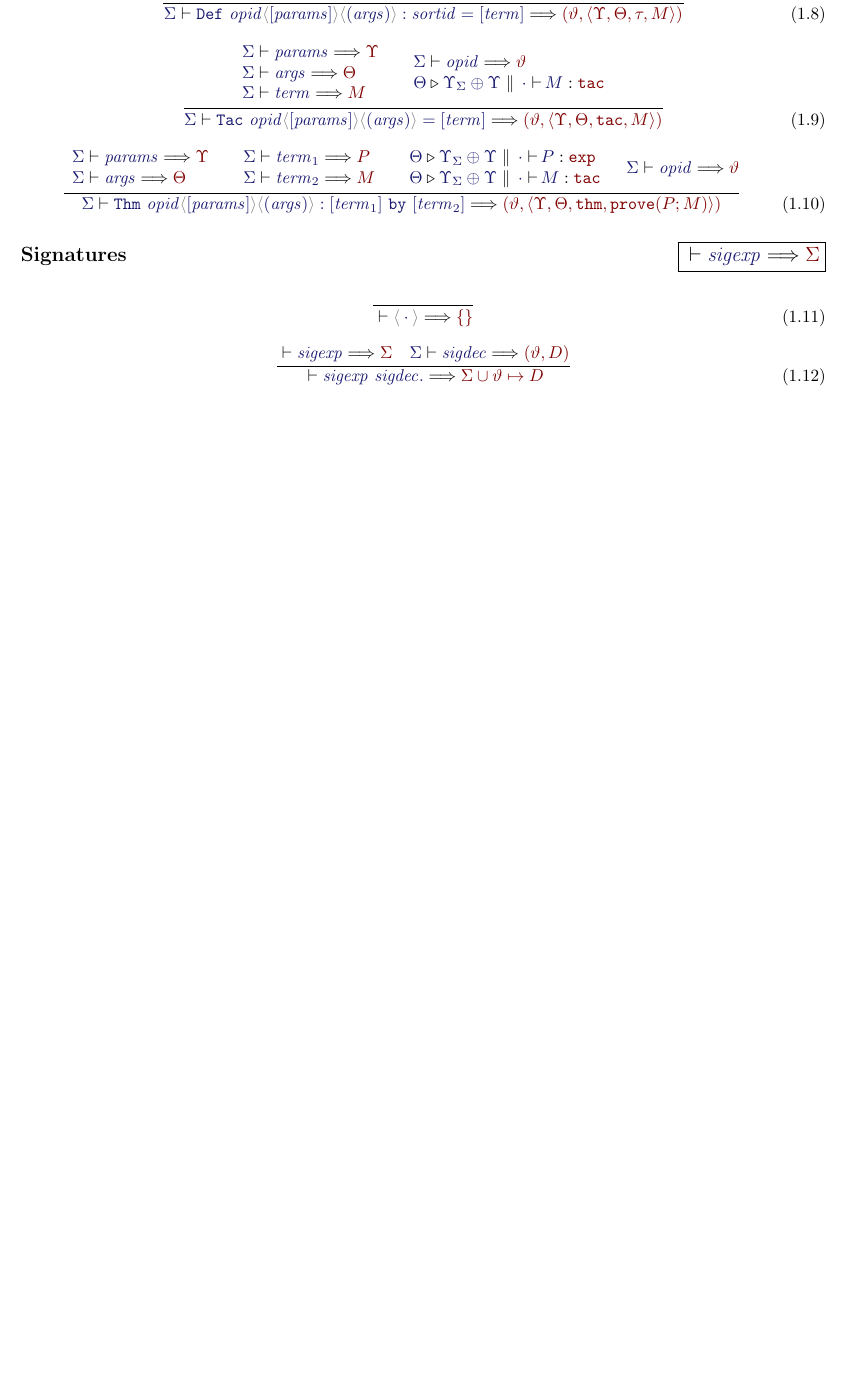
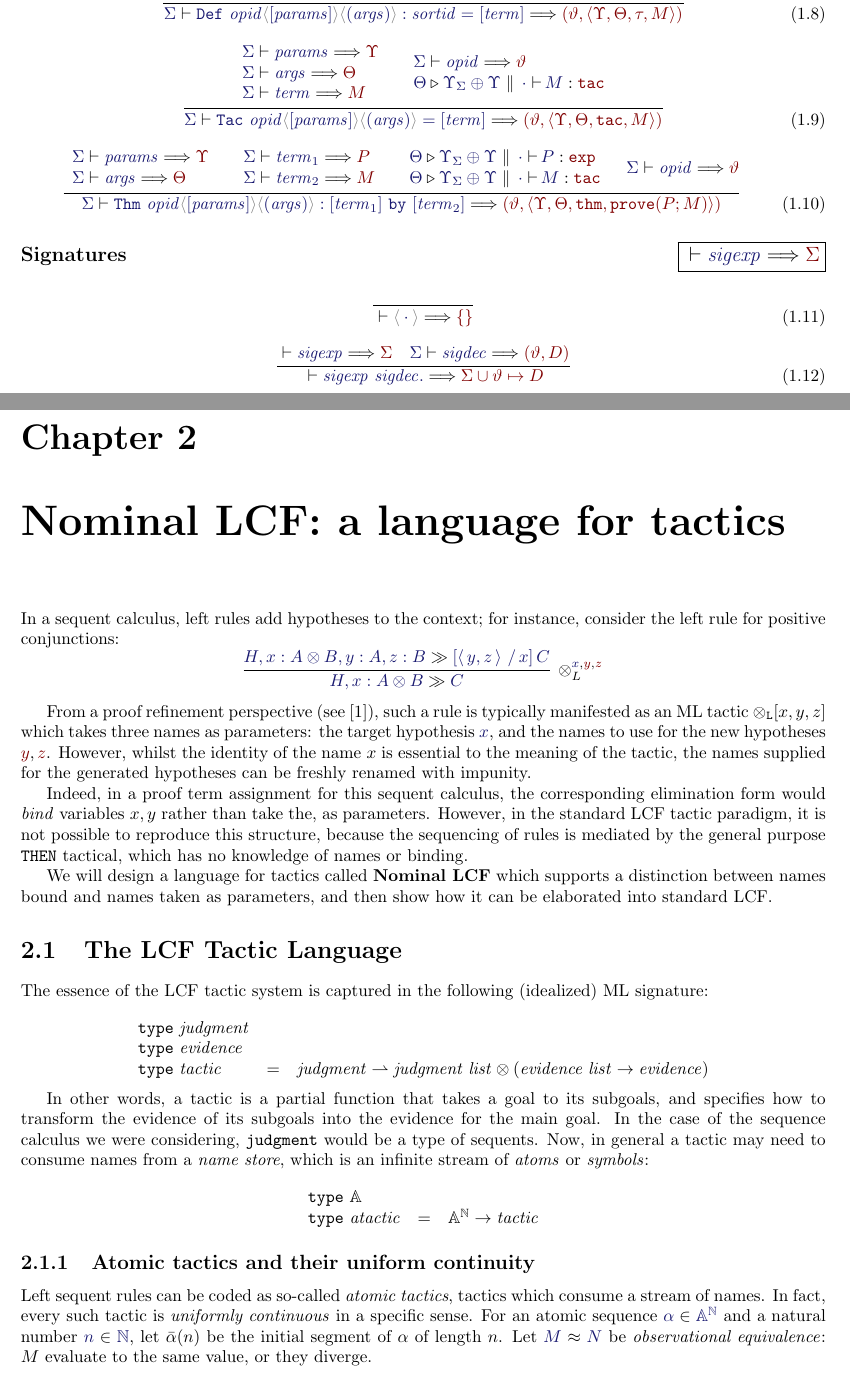
Before and after one commit to RedPRL/sml-redprl, a LaTeX thesis (doc/definition.tex, which reads doc/chapters/tactics.tex): part of page 5 of 5 before the commit and two parts of pages 5 and 6 of 8 after it, the two joined at a grey line, cut so that both start at the same text, the shorter picture padded with empty space. The pictures show the PDF file doc/definition.pdf that the author committed with the source.

Commit message:
[Definition] Begin defining Nominal LCF

```diff
--- /dev/null
+++ b/doc/chapters/tactics.tex
@@ -0,0 +1,38 @@
+\chapter{Nominal LCF: a language for tactics}
+
+In a sequent calculus, left rules add hypotheses to the context; for instance,
+consider the left rule for positive conjunctions:
+\[
+  \infer[{\otimes_L^{\IMode{x},\OMode{y},\OMode{z}}}]{
+    \IMode{H,x:A\otimes B}\gg\IMode{C}
+  }{
+    \IMode{H,x:A\otimes B,y:A,z:B}\gg\IMode{
+      \IMode{\Subst{\Pair{y}{z}}{x}{C}}
+    }
+  }
+\]
+%
+
+From a proof refinement perspective (see~\cite{constable:1986}), such a rule is
+typically manifested as an ML tactic $\mathtt{\otimes_L}[x,y,z]$ which takes
+three names as parameters: the target hypothesis $\IMode{x}$, and the names to
+use for the new hypotheses $\OMode{y},\OMode{z}$. However, whilst the identity
+of the name $x$ is essential to the meaning of the tactic, the names supplied
+for the generated hypotheses can be freshly renamed with impunity.
+
+Indeed, in a proof term assignment for this sequent calculus, the corresponding
+elimination form would \emph{bind} variables $x,y$ rather than take the, as
+parameters. However, in the standard LCF tactic paradigm, it is not possible to
+reproduce this structure, because the sequencing of rules is mediated by the
+general purpose $\mathtt{THEN}$ tactical, which has no knowledge of names or
+binding.
+
+We will design a language for tactics called \textbf{Nominal LCF} which
+supports a distinction between names bound and names taken as parameters, and
+then show how it can be elaborated into standard LCF.
+
+\section{The LCF Tactic Language}
+\newcommand\MLTypeDecl[1]{\mathtt{type}\ #1}
+\newcommand\PartialFun[2]{#1\rightharpoonup #2}
+\newcommand\LCFJudgment{\mathit{judgment}}
+\newcommand\LCFEvidence{\mathit{evidence}}
@@ -0,0 +43,6 @@
+\newcommand\MLStream[1]{{#1}^{\MLNat}}
+\newcommand\LCFAtomicTactic{\mathit{atactic}}
+\newcommand\StreamTake[2]{\bar{#1}(#2)}
+
+The essence of the LCF tactic system is captured in the following (idealized)
+ML signature:
@@ -0,0 +54,34 @@
+    \MLTypeDecl{\LCFTactic} &= &\PartialFun{\LCFJudgment}{\MLList{\LCFJudgment} \otimes (\MLList{\LCFEvidence}\to\LCFEvidence)}
+  \end{array}
+\]
+
+In other words, a tactic is a partial function that takes a goal to its
+subgoals, and specifies how to transform the evidence of its subgoals into the
+evidence for the main goal. In the case of the sequence calculus we were
+considering, \verb!judgment! would be a type of sequents.  Now, in general a
+tactic may need to consume names from a \emph{name store}, which is an infinite
+stream of \emph{atoms} or \emph{symbols}:
+
+\[
+  \begin{array}{lcl}
+    \MLTypeDecl{\MLAtom}\\
+    \MLTypeDecl{\LCFAtomicTactic} &= &\MLStream{\MLAtom} \to \LCFTactic
+  \end{array}
+\]
+
+\newcommand\KleeneEq[2]{\IMode{#1}\approx \IMode{#2}}
+\newcommand\UMod[2]{\mathsf{umod}(#1,#2)}
+
+\subsection{Atomic tactics and their uniform continuity}
+
+Left sequent rules can be coded as so-called \emph{atomic tactics}, tactics which
+consume a stream of names. In fact, every such tactic is \emph{uniformly
+continuous} in a specific sense. For an atomic sequence
+$\Member{\alpha}{\MLStream{\MLAtom}}$ and a natural number
+$\Member{n}{\MLNat}$, let $\StreamTake{\alpha}{n}$ be the initial segment of
+$\alpha$ of length $n$. Let $\KleeneEq{M}{N}$ be \emph{observational equivalence}:
+$M$ evaluate to the same value, or they diverge.
+
+Then, for any atomic tactic $t$ and judgment $\mathcal{J}$, we can calculate a
+uniform modulus of continuity:
+\begin{equation}
```
Also changed, not shown: doc/chapters/signatures.tex (+1 -1 lines), doc/definition.tex (+5 -0 lines), doc/jonprl-doc.sty (+4 -0 lines), doc/refs.bib (added, +8 -0 lines), doc/definition.pdf, doc/chapters/tactics.tex (22 more changed lines), 1 other file.
